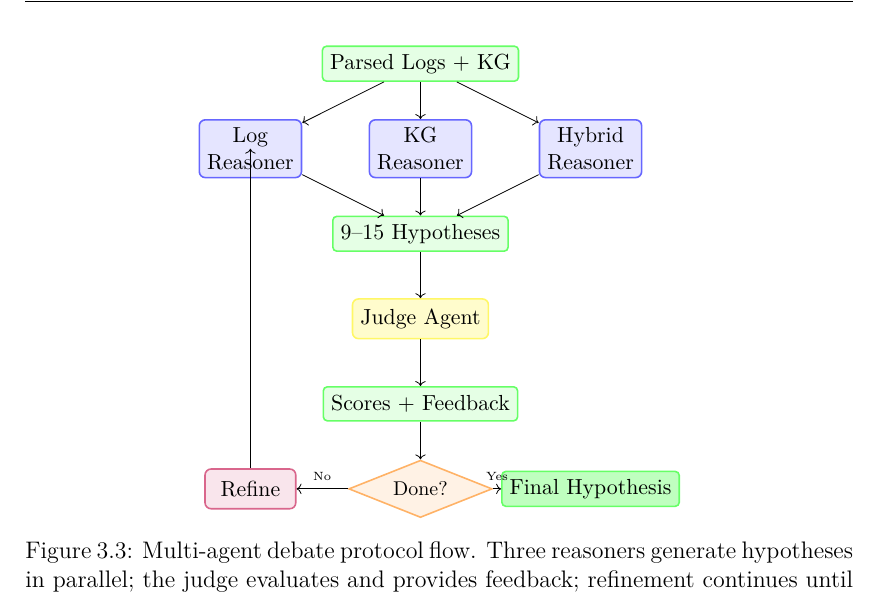
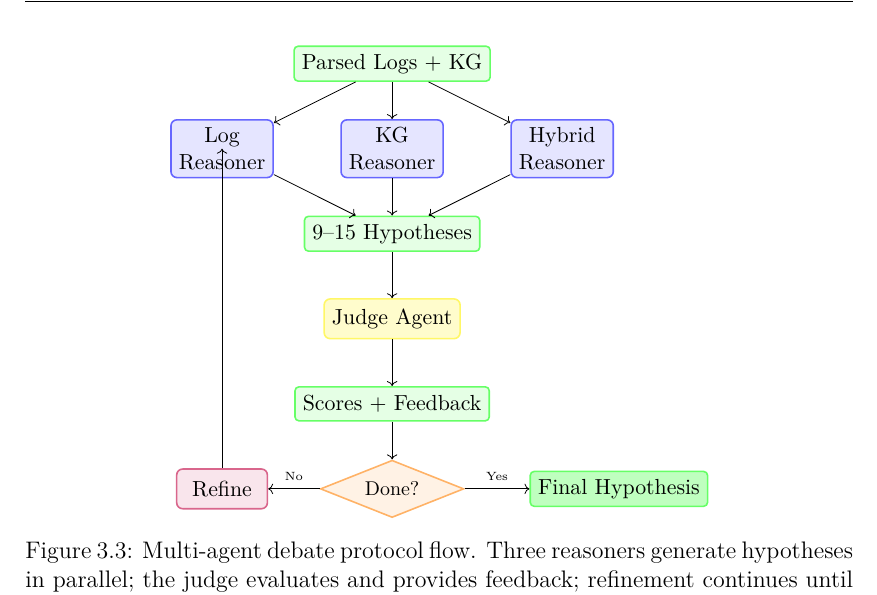
Before and after one commit to ZamoRzgar/Multi-agent-RCA-project, a LaTeX thesis (docs/thesis/latex/thesis/main.tex, which reads docs/thesis/latex/thesis/chapters/03_system_design.tex): part of page 37 of 98, cut so that both start at the same text. Compiled offline with pdfLaTeX.

Commit message:
fixed figure 3.3

```diff
--- a/docs/thesis/latex/thesis/chapters/03_system_design.tex
+++ b/docs/thesis/latex/thesis/chapters/03_system_design.tex
@@ -237,7 +237,7 @@ The system runs for up to 3 rounds. In each round, reasoners generate hypotheses
 \node[decision] (converge) at (0,-7.5) {Done?};
 
 % Output
-\node[data, fill=green!25] (output) at (3,-7.5) {Final Hypothesis};
+\node[data, fill=green!25] (output) at (4,-7.5) {Final Hypothesis};
 
 % Refinement
 \node[process, fill=purple!10, draw=purple!60, minimum width=1.6cm] (refine) at (-3,-7.5) {Refine};
```
